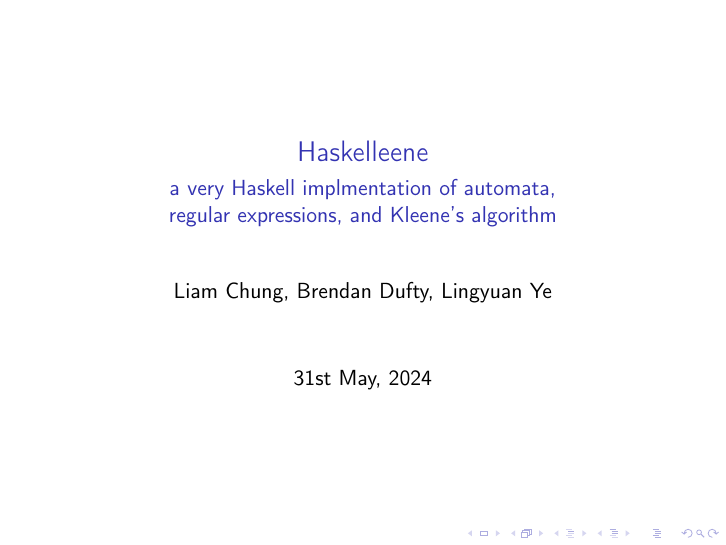
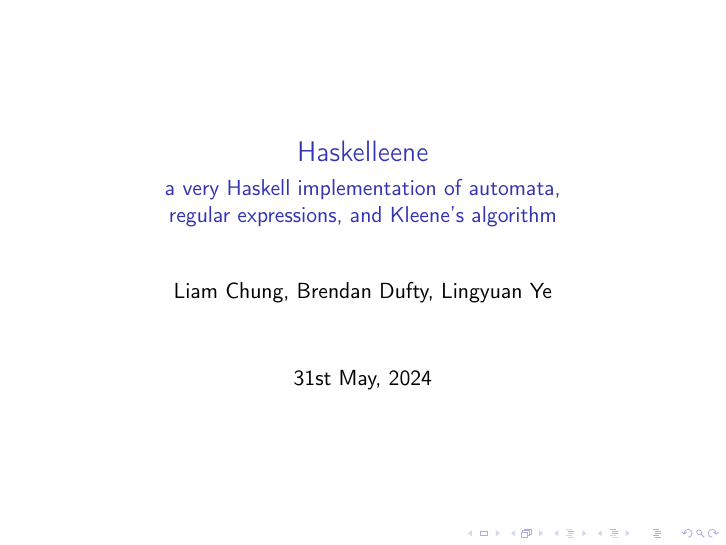
Before and after one commit to Thain/Haskelleene, LaTeX slides (beamer/presentation.tex): page 1 of 37. Compiled offline with pdfLaTeX.

Commit message:
typo in slides

```diff
--- a/beamer/presentation.tex
+++ b/beamer/presentation.tex
@@ -3,7 +3,7 @@
 \UseRawInputEncoding
 
 \title{Haskelleene}
-\subtitle{a very Haskell implmentation of automata, \\ regular expressions, and Kleene's algorithm}
+\subtitle{a very Haskell implementation of automata, \\ regular expressions, and Kleene's algorithm}
 \author{Liam Chung, Brendan Dufty, Lingyuan Ye}
 \date{31st May, 2024}
 
```
Also changed, not shown: beamer/presentation.pdf.
